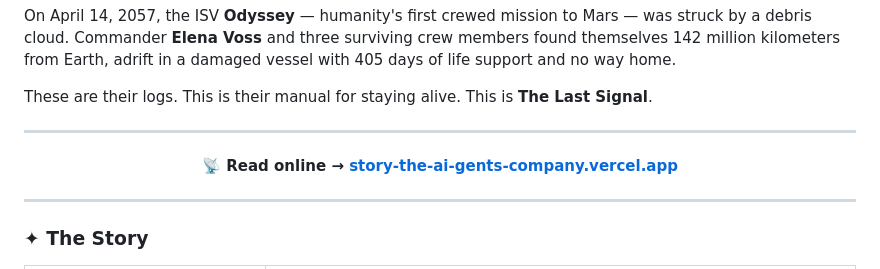
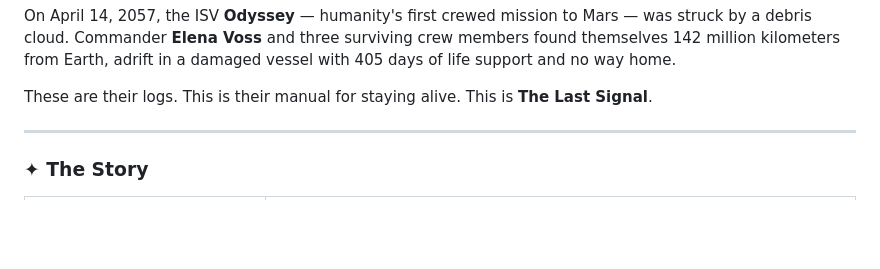
Before and after one commit to TheAIgentsCompany/the-last-signal, a Markdown page: README.md, the part around the change. GitHub-like rendering; blank space fills up the shorter version.

Commit message:
docs: remove duplicate read online link (already in header)

```diff
--- a/README.md
+++ b/README.md
@@ -21,13 +21,6 @@
 On April 14, 2057, the ISV **Odyssey** — humanity's first crewed mission to Mars — was struck by a debris cloud. Commander **Elena Voss** and three surviving crew members found themselves 142 million kilometers from Earth, adrift in a damaged vessel with 405 days of life support and no way home.
 
 These are their logs. This is their manual for staying alive. This is **The Last Signal**.
-
----
-
-<p align="center">
-  <b>📡 Read online → </b>
-  <a href="https://story-the-ai-gents-company.vercel.app"><b>story-the-ai-gents-company.vercel.app</b></a>
-</p>
 
 ---
 
```
